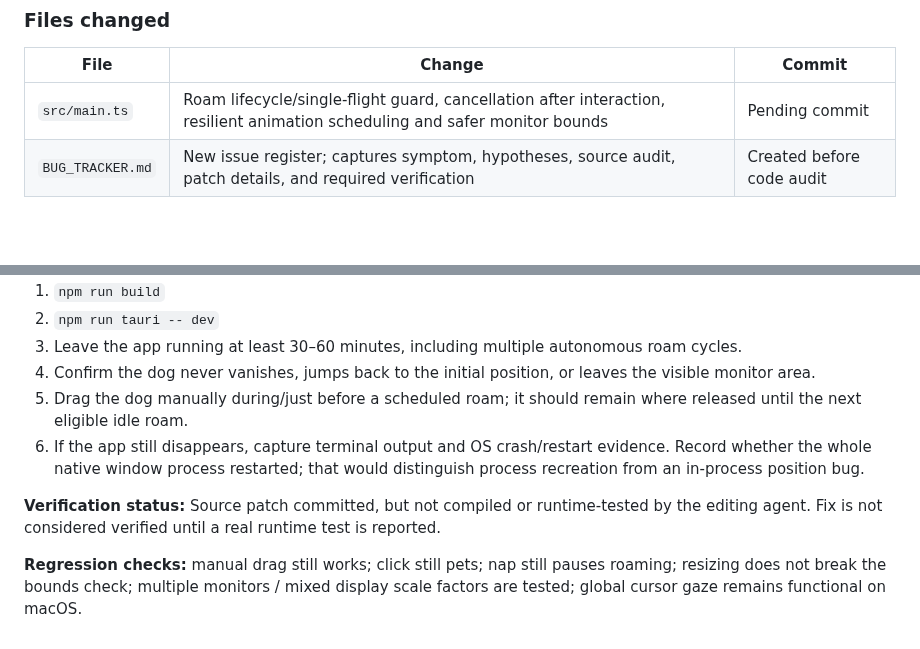
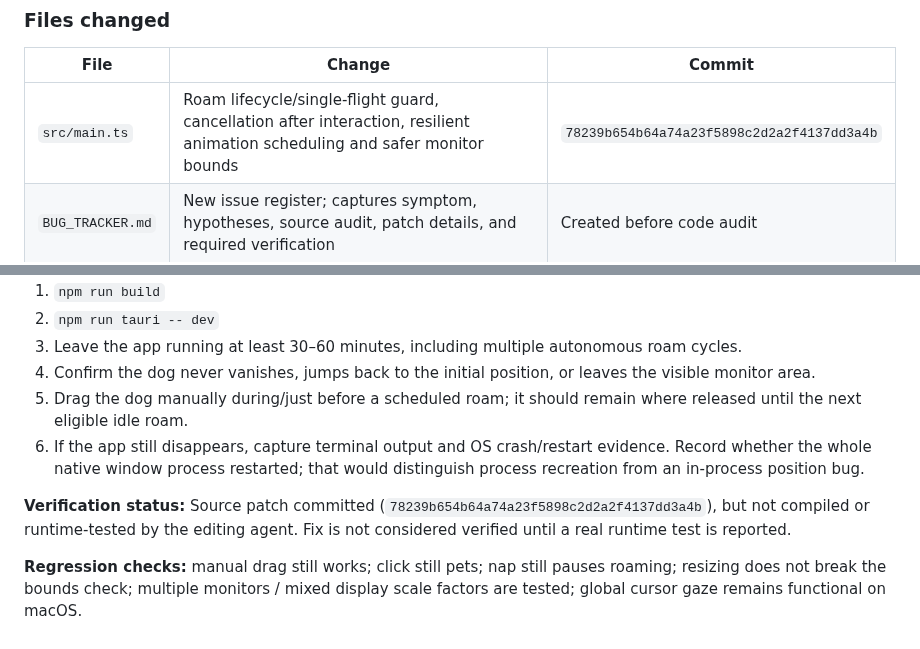
Before and after one commit to sarkarshivaditya-lab/Desktoppet, a Markdown page: BUG_TRACKER.md, 2 parts joined by grey strips. GitHub-like rendering; blank space fills up the shorter version.

Commit message:
docs: complete BUG-001 file change trace

```diff
--- a/BUG_TRACKER.md
+++ b/BUG_TRACKER.md
@@ -58,7 +58,7 @@ Two source-level risks were identified:
 
 | File | Change | Commit |
 |---|---|---|
-| `src/main.ts` | Roam lifecycle/single-flight guard, cancellation after interaction, resilient animation scheduling and safer monitor bounds | Pending commit |
+| `src/main.ts` | Roam lifecycle/single-flight guard, cancellation after interaction, resilient animation scheduling and safer monitor bounds | `78239b654b64a74a23f5898c2d2a2f4137dd3a4b` |
 | `BUG_TRACKER.md` | New issue register; captures symptom, hypotheses, source audit, patch details, and required verification | Created before code audit |
 
 ### Verification plan
@@ -72,6 +72,6 @@ Run on the operating system where the issue was observed, then on the other supp
 5. Drag the dog manually during/just before a scheduled roam; it should remain where released until the next eligible idle roam.
 6. If the app still disappears, capture terminal output and OS crash/restart evidence. Record whether the whole native window process restarted; that would distinguish process recreation from an in-process position bug.
 
-**Verification status:** Source patch committed, but not compiled or runtime-tested by the editing agent. Fix is not considered verified until a real runtime test is reported.
+**Verification status:** Source patch committed (`78239b654b64a74a23f5898c2d2a2f4137dd3a4b`), but not compiled or runtime-tested by the editing agent. Fix is not considered verified until a real runtime test is reported.
 
 **Regression checks:** manual drag still works; click still pets; nap still pauses roaming; resizing does not break the bounds check; multiple monitors / mixed display scale factors are tested; global cursor gaze remains functional on macOS.
```
